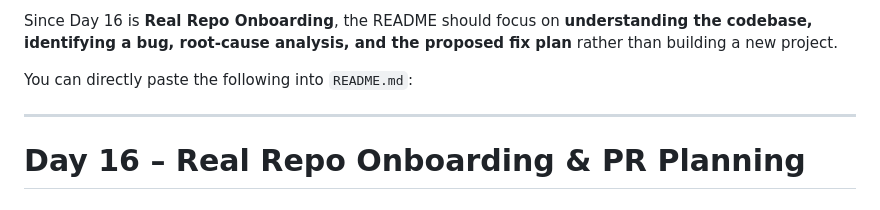
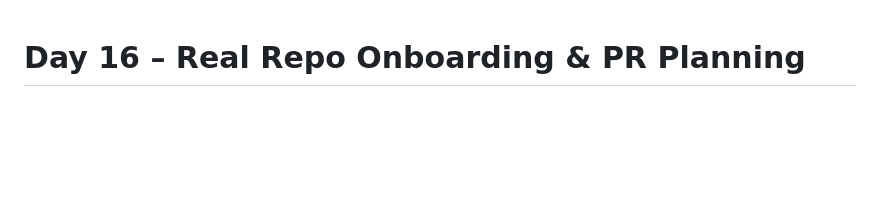
Before and after one commit to Hetvi2211/ask-my-notes, a Markdown page: README.md, the part around the change. Drawn GitHub-style; blank space fills up the shorter version.

```diff
--- a/README.md
+++ b/README.md
@@ -1,9 +1,3 @@
-Since Day 16 is **Real Repo Onboarding**, the README should focus on **understanding the codebase, identifying a bug, root-cause analysis, and the proposed fix plan** rather than building a new project.
-
-You can directly paste the following into `README.md`:
-
----
-
 # Day 16 – Real Repo Onboarding & PR Planning
 
 ## Objective
```
